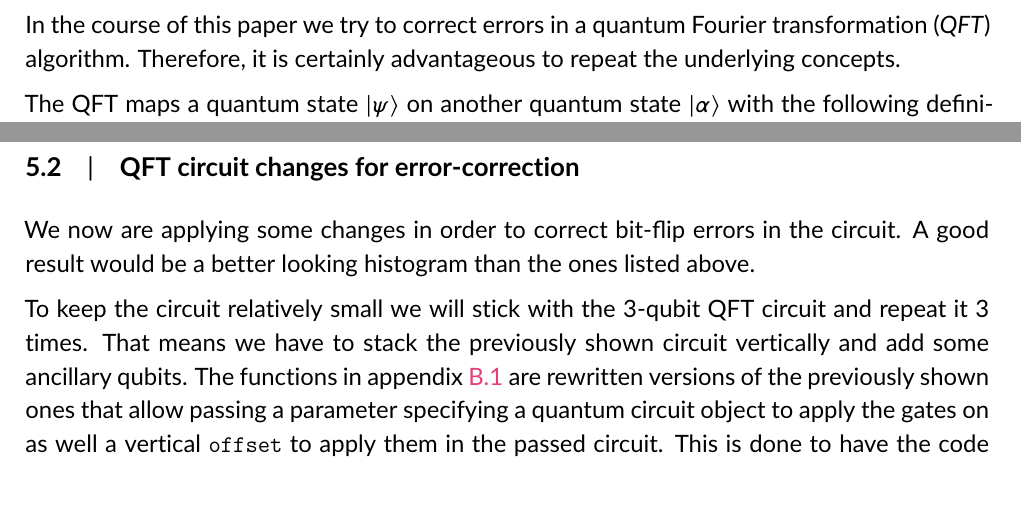
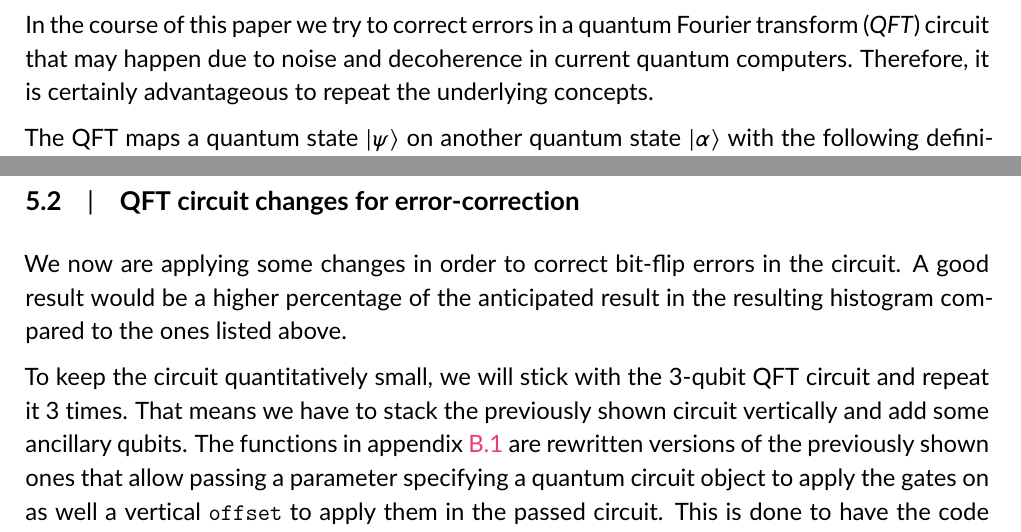
Before and after one commit to bennyboer/quantumse-qec, a LaTeX document (template.tex, which reads chapters/02_basic_concepts.tex, chapters/05_implementation.tex): two parts of pages 7 and 16 of 41 before the commit and two parts of pages 7 and 16 of 42 after it, joined at a grey line, cut so that both start at the same text, the shorter picture padded with empty space. Compiled offline with pdfLaTeX.

Commit message:
Some error corrections

```diff
--- a/chapters/02_basic_concepts.tex
+++ b/chapters/02_basic_concepts.tex
@@ -54,7 +54,7 @@ Since in this paper we will attempt to correct bit-flip errors, there is nothing
 \subsection{Quantum Fourier Transform}
 \label{subsec:quantum-fourier-transform}
 
-In the course of this paper we try to correct errors in a quantum Fourier transformation (\emph{QFT}) algorithm.
+In the course of this paper we try to correct errors in a quantum Fourier transform (\emph{QFT}) circuit that may happen due to noise and decoherence in current quantum computers.
 Therefore, it is certainly advantageous to repeat the underlying concepts.
 
 The QFT maps a quantum state \(|\psi\rangle\) on another quantum state \(|\alpha\rangle\) with the following definition~\cite[p. 1]{Weinstein_2001}.
--- a/chapters/05_implementation.tex
+++ b/chapters/05_implementation.tex
@@ -116,9 +116,9 @@ Comparing it to the actual results we see a huge difference as the actual noise
 \label{subsec:qft-circuit-error-correction}
 
 We now are applying some changes in order to correct bit-flip errors in the circuit.
-A good result would be a better looking histogram than the ones listed above.
+A good result would be a higher percentage of the anticipated result in the resulting histogram compared to the ones listed above.
 
-To keep the circuit relatively small we will stick with the 3-qubit QFT circuit and repeat it 3 times.
+To keep the circuit quantitatively small, we will stick with the 3-qubit QFT circuit and repeat it 3 times.
 That means we have to stack the previously shown circuit vertically and add some ancillary qubits.
 The functions in appendix~\ref{subsec:modified-qft-circuit-functions} are rewritten versions of the previously shown ones that allow passing a parameter specifying a quantum circuit object to apply the gates on as well a vertical \texttt{offset} to apply them in the passed circuit.
 This is done to have the code reusable, small and still comprehensible.
```
Also changed, not shown: chapters/01_introduction.tex (+1 -1 lines), chapters/06_summary.tex (+2 -2 lines).
